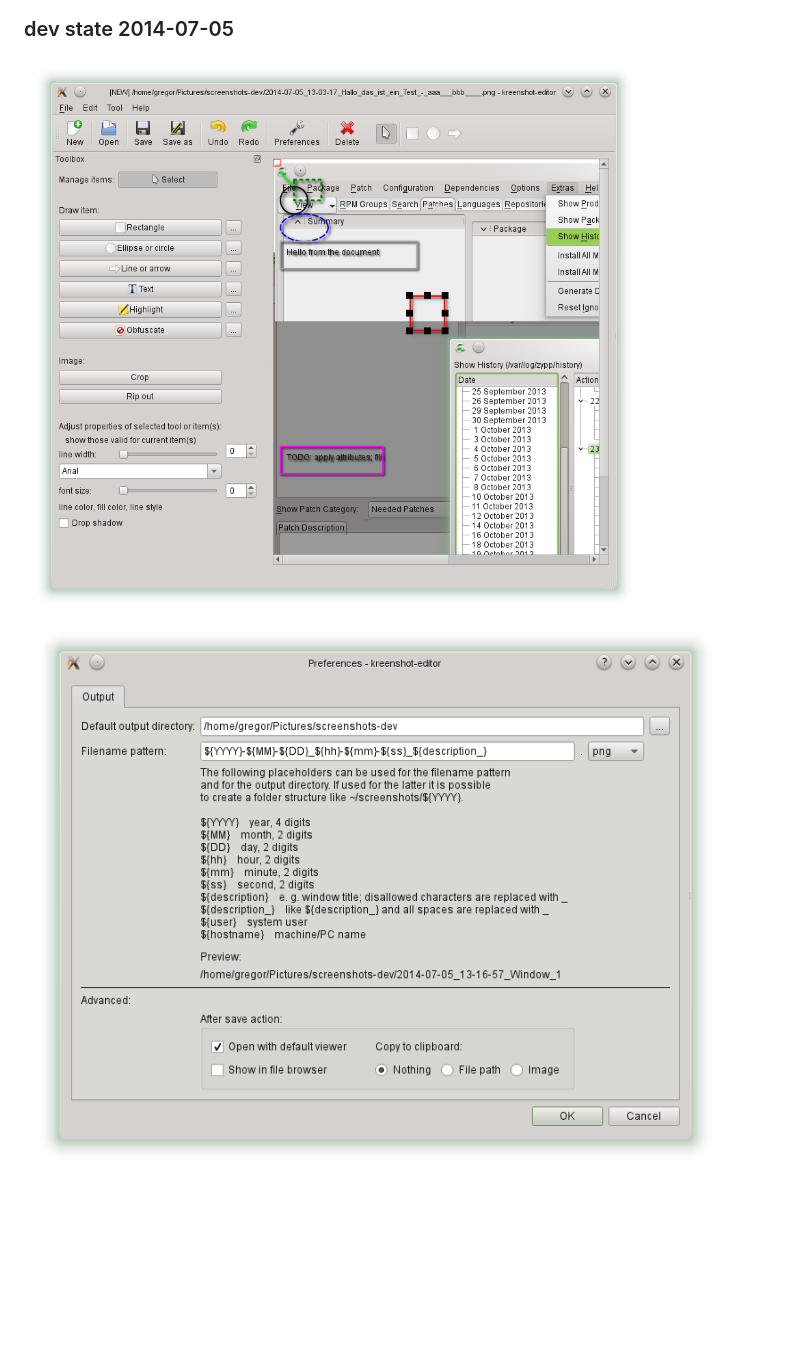
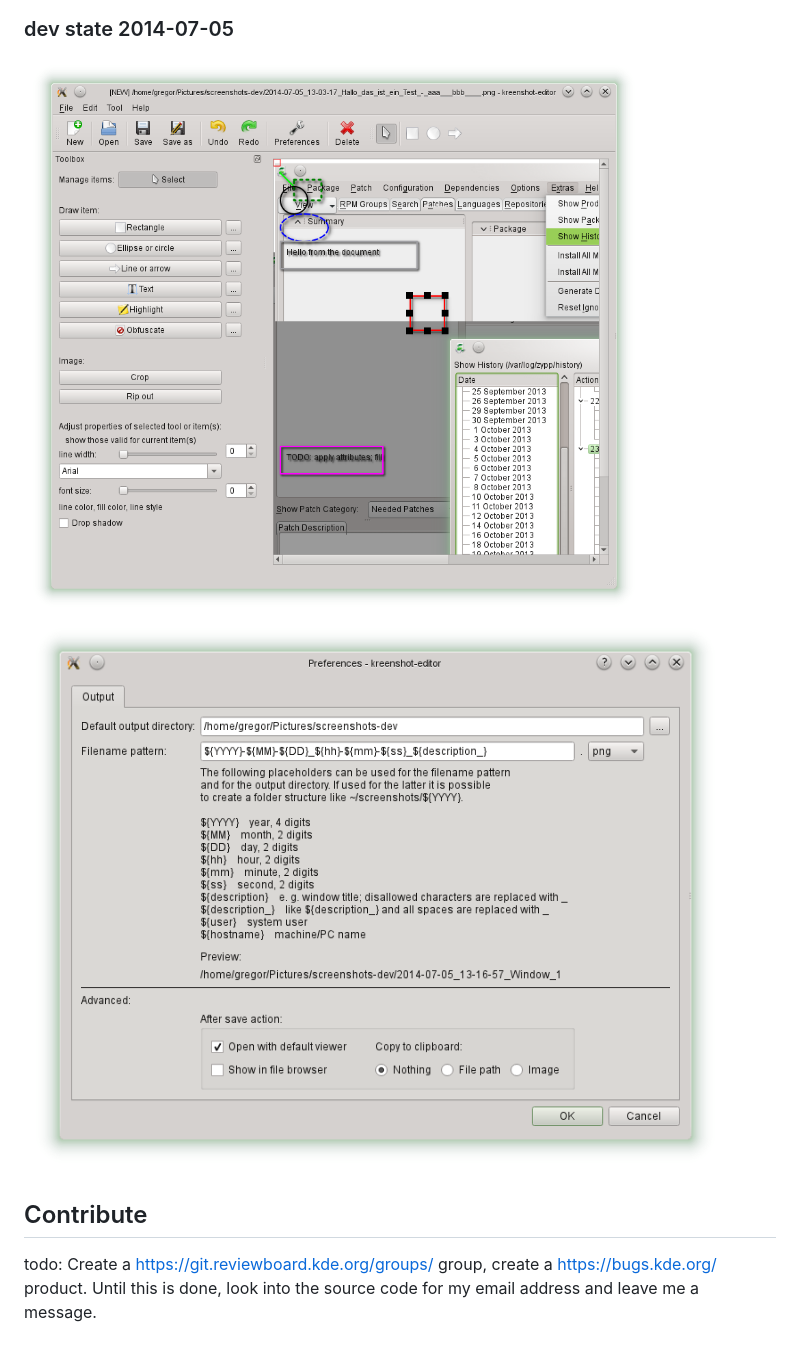
Before and after one commit to feinstaub/feinstaub.github.io, a Markdown page: kreenshot-editor/index.md, the part around the change printed below. GitHub-like rendering; blank space fills up the shorter version.

```diff
--- a/kreenshot-editor/index.md
+++ b/kreenshot-editor/index.md
@@ -67,3 +72,8 @@ Screenshots
 ### dev state 2014-07-05
-![Main Window](img/2014-07-05-main-window.png "Main Window")
-![Preferences window](img/2014-07-05-prefs.png "Preferences window")
+![](img/2014-07-05-main-window.png "Main Window")
+![](img/2014-07-05-prefs.png "Preferences window")
+
+Contribute
+----------
+todo: Create a https://git.reviewboard.kde.org/groups/ group, create a https://bugs.kde.org/ product.
+Until this is done, look into the source code for my email address and leave me a message.
```
Also changed, not shown: other parts of kreenshot-editor/index.md (+5 -0 lines), kreenshot-editor/img/2014-11-02-main-window.png (added), kreenshot-editor/img/2014-11-02-menu-file.png (added), kreenshot-editor/img/2014-11-02-menu-tool.png (added).
